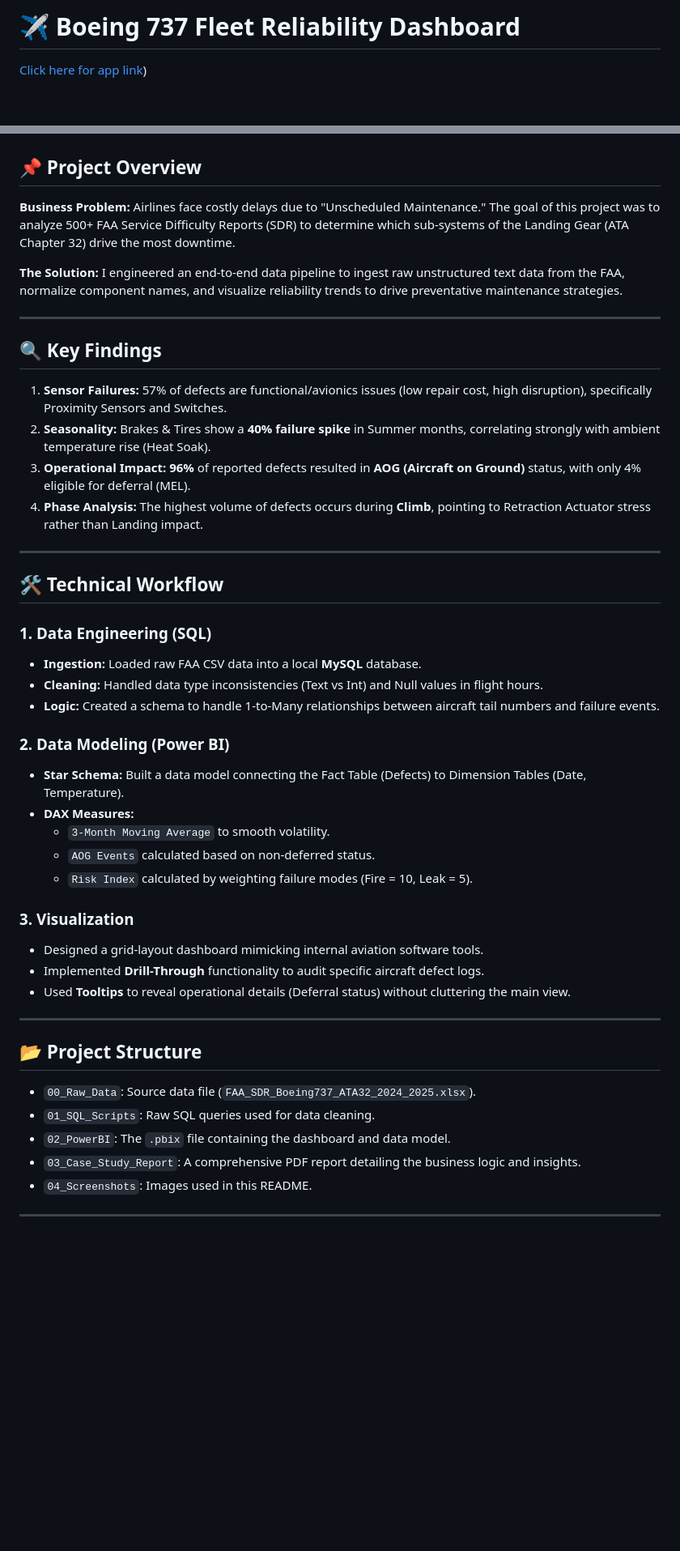
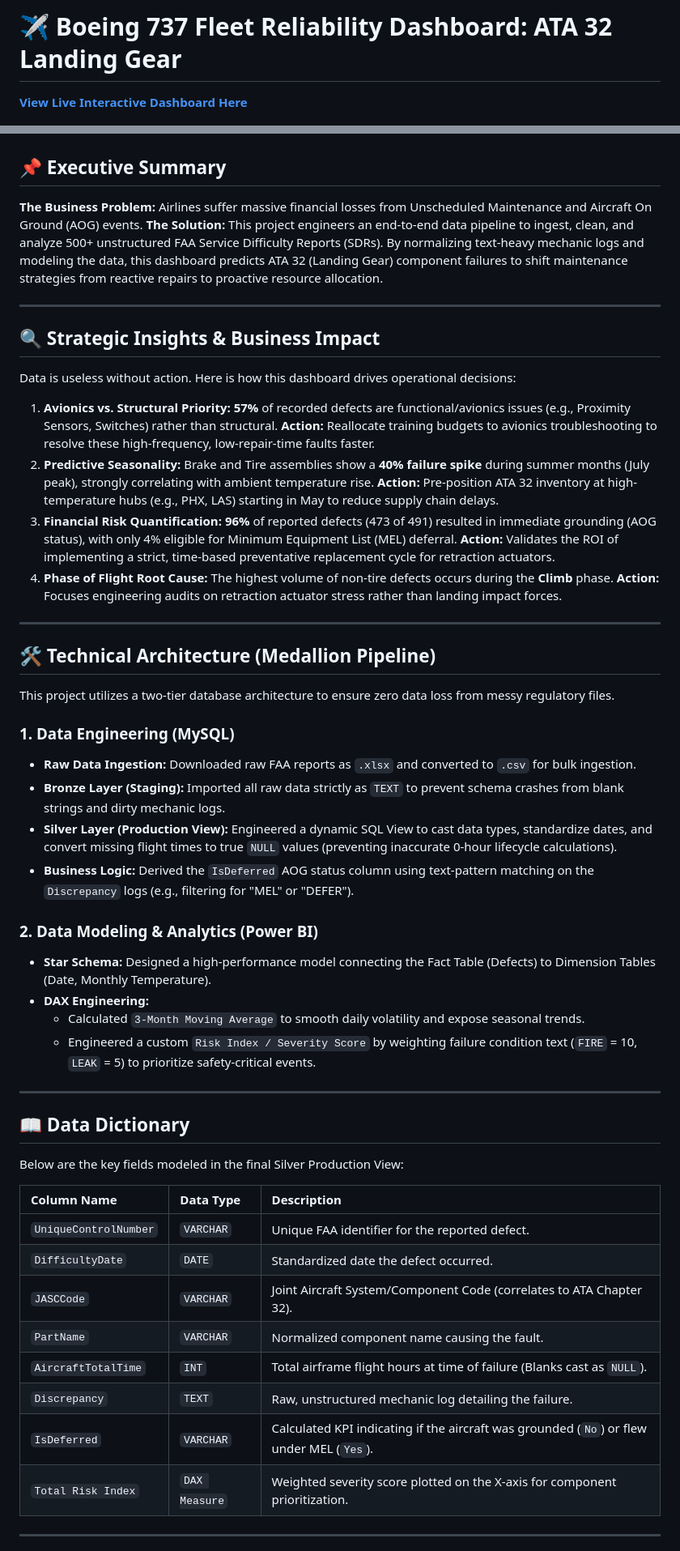
Before and after one commit to MominPathann/Boeing-737-Fleet-Reliability, a Markdown page: README.md, 2 parts joined by grey strips. Shown at 81% size. GitHub-like rendering; blank space fills up the shorter version.

```diff
--- a/README.md
+++ b/README.md
@@ -1,51 +1,55 @@
-# ✈️ Boeing 737 Fleet Reliability Dashboard
+# ✈️ Boeing 737 Fleet Reliability Dashboard: ATA 32 Landing Gear
 
-[Click here for app link](https://app.powerbi.com/view?r=eyJrIjoiMTE5MTQ0OTktNThjOS00NTRiLWE2MmMtYjZmYzNkZjZiMDczIiwidCI6ImRjNDliNmQyLTM1ZDQtNDM2Yi04Mzg4LWY1MThkOGRjYzNiZCJ9))
+[**View Live Interactive Dashboard Here**](https://app.powerbi.com/view?r=eyJrIjoiMTE5MTQ0OTktNThjOS00NTRiLWE2MmMtYjZmYzNkZjZiMDczIiwidCI6ImRjNDliNmQyLTM1ZDQtNDM2Yi04Mzg4LWY1MThkOGRjYzNiZCJ9)
 
 ![Dashboard Preview](04_Screenshots/dashboard_main.png)
 
-## 📌 Project Overview
-**Business Problem:** Airlines face costly delays due to "Unscheduled Maintenance." The goal of this project was to analyze 500+ FAA Service Difficulty Reports (SDR) to determine which sub-systems of the Landing Gear (ATA Chapter 32) drive the most downtime.
-
-**The Solution:** I engineered an end-to-end data pipeline to ingest raw unstructured text data from the FAA, normalize component names, and visualize reliability trends to drive preventative maintenance strategies.
+## 📌 Executive Summary
+**The Business Problem:** Airlines suffer massive financial losses from Unscheduled Maintenance and Aircraft On Ground (AOG) events.
+**The Solution:** This project engineers an end-to-end data pipeline to ingest, clean, and analyze 500+ unstructured FAA Service Difficulty Reports (SDRs). By normalizing text-heavy mechanic logs and modeling the data, this dashboard predicts ATA 32 (Landing Gear) component failures to shift maintenance strategies from reactive repairs to proactive resource allocation.
 
 ---
 
-## 🔍 Key Findings
-1.  **Sensor Failures:** 57% of defects are functional/avionics issues (low repair cost, high disruption), specifically Proximity Sensors and Switches.
-2.  **Seasonality:** Brakes & Tires show a **40% failure spike** in Summer months, correlating strongly with ambient temperature rise (Heat Soak).
-3.  **Operational Impact:** **96%** of reported defects resulted in **AOG (Aircraft on Ground)** status, with only 4% eligible for deferral (MEL).
-4.  **Phase Analysis:** The highest volume of defects occurs during **Climb**, pointing to Retraction Actuator stress rather than Landing impact.
+## 🔍 Strategic Insights & Business Impact
+Data is useless without action. Here is how this dashboard drives operational decisions:
+
+1.  **Avionics vs. Structural Priority:** **57%** of recorded defects are functional/avionics issues (e.g., Proximity Sensors, Switches) rather than structural. **Action:** Reallocate training budgets to avionics troubleshooting to resolve these high-frequency, low-repair-time faults faster.
+2.  **Predictive Seasonality:** Brake and Tire assemblies show a **40% failure spike** during summer months (July peak), strongly correlating with ambient temperature rise. **Action:** Pre-position ATA 32 inventory at high-temperature hubs (e.g., PHX, LAS) starting in May to reduce supply chain delays.
+3.  **Financial Risk Quantification:** **96%** of reported defects (473 of 491) resulted in immediate grounding (AOG status), with only 4% eligible for Minimum Equipment List (MEL) deferral. **Action:** Validates the ROI of implementing a strict, time-based preventative replacement cycle for retraction actuators.
+4.  **Phase of Flight Root Cause:** The highest volume of non-tire defects occurs during the **Climb** phase. **Action:** Focuses engineering audits on retraction actuator stress rather than landing impact forces.
 
 ---
 
-## 🛠️ Technical Workflow
+## 🛠️ Technical Architecture (Medallion Pipeline)
+This project utilizes a two-tier database architecture to ensure zero data loss from messy regulatory files.
 
-### 1. Data Engineering (SQL)
-* **Ingestion:** Loaded raw FAA CSV data into a local **MySQL** database.
-* **Cleaning:** Handled data type inconsistencies (Text vs Int) and Null values in flight hours.
-* **Logic:** Created a schema to handle 1-to-Many relationships between aircraft tail numbers and failure events.
+### 1. Data Engineering (MySQL)
+* **Raw Data Ingestion:** Downloaded raw FAA reports as `.xlsx` and converted to `.csv` for bulk ingestion.
+* **Bronze Layer (Staging):** Imported all raw data strictly as `TEXT` to prevent schema crashes from blank strings and dirty mechanic logs.
+* **Silver Layer (Production View):** Engineered a dynamic SQL View to cast data types, standardize dates, and convert missing flight times to true `NULL` values (preventing inaccurate 0-hour lifecycle calculations).
+* **Business Logic:** Derived the `IsDeferred` AOG status column using text-pattern matching on the `Discrepancy` logs (e.g., filtering for "MEL" or "DEFER").
 
-### 2. Data Modeling (Power BI)
-* **Star Schema:** Built a data model connecting the Fact Table (Defects) to Dimension Tables (Date, Temperature).
-* **DAX Measures:**
-    * `3-Month Moving Average` to smooth volatility.
-    * `AOG Events` calculated based on non-deferred status.
-    * `Risk Index` calculated by weighting failure modes (Fire = 10, Leak = 5).
-
-### 3. Visualization
-* Designed a grid-layout dashboard mimicking internal aviation software tools.
-* Implemented **Drill-Through** functionality to audit specific aircraft defect logs.
-* Used **Tooltips** to reveal operational details (Deferral status) without cluttering the main view.
+### 2. Data Modeling & Analytics (Power BI)
+* **Star Schema:** Designed a high-performance model connecting the Fact Table (Defects) to Dimension Tables (Date, Monthly Temperature).
+* **DAX Engineering:**
+    * Calculated `3-Month Moving Average` to smooth daily volatility and expose seasonal trends.
+    * Engineered a custom `Risk Index / Severity Score` by weighting failure condition text (`FIRE` = 10, `LEAK` = 5) to prioritize safety-critical events.
 
 ---
 
-## 📂 Project Structure
-* `00_Raw_Data`: Source data file (`FAA_SDR_Boeing737_ATA32_2024_2025.xlsx`).
-* `01_SQL_Scripts`: Raw SQL queries used for data cleaning.
-* `02_PowerBI`: The `.pbix` file containing the dashboard and data model.
-* `03_Case_Study_Report`: A comprehensive PDF report detailing the business logic and insights.
-* `04_Screenshots`: Images used in this README.
+## 📖 Data Dictionary
+Below are the key fields modeled in the final Silver Production View:
+
+| Column Name | Data Type | Description |
+| :--- | :--- | :--- |
+| `UniqueControlNumber` | `VARCHAR` | Unique FAA identifier for the reported defect. |
+| `DifficultyDate` | `DATE` | Standardized date the defect occurred. |
+| `JASCCode` | `VARCHAR` | Joint Aircraft System/Component Code (correlates to ATA Chapter 32). |
+| `PartName` | `VARCHAR` | Normalized component name causing the fault. |
+| `AircraftTotalTime` | `INT` | Total airframe flight hours at time of failure (Blanks cast as `NULL`). |
+| `Discrepancy` | `TEXT` | Raw, unstructured mechanic log detailing the failure. |
+| `IsDeferred` | `VARCHAR` | Calculated KPI indicating if the aircraft was grounded (`No`) or flew under MEL (`Yes`). |
+| `Total Risk Index` | `DAX Measure` | Weighted severity score plotted on the X-axis for component prioritization. |
 
 ---
 
```
Also changed, not shown: other parts of README.md (+9 -13 lines).
